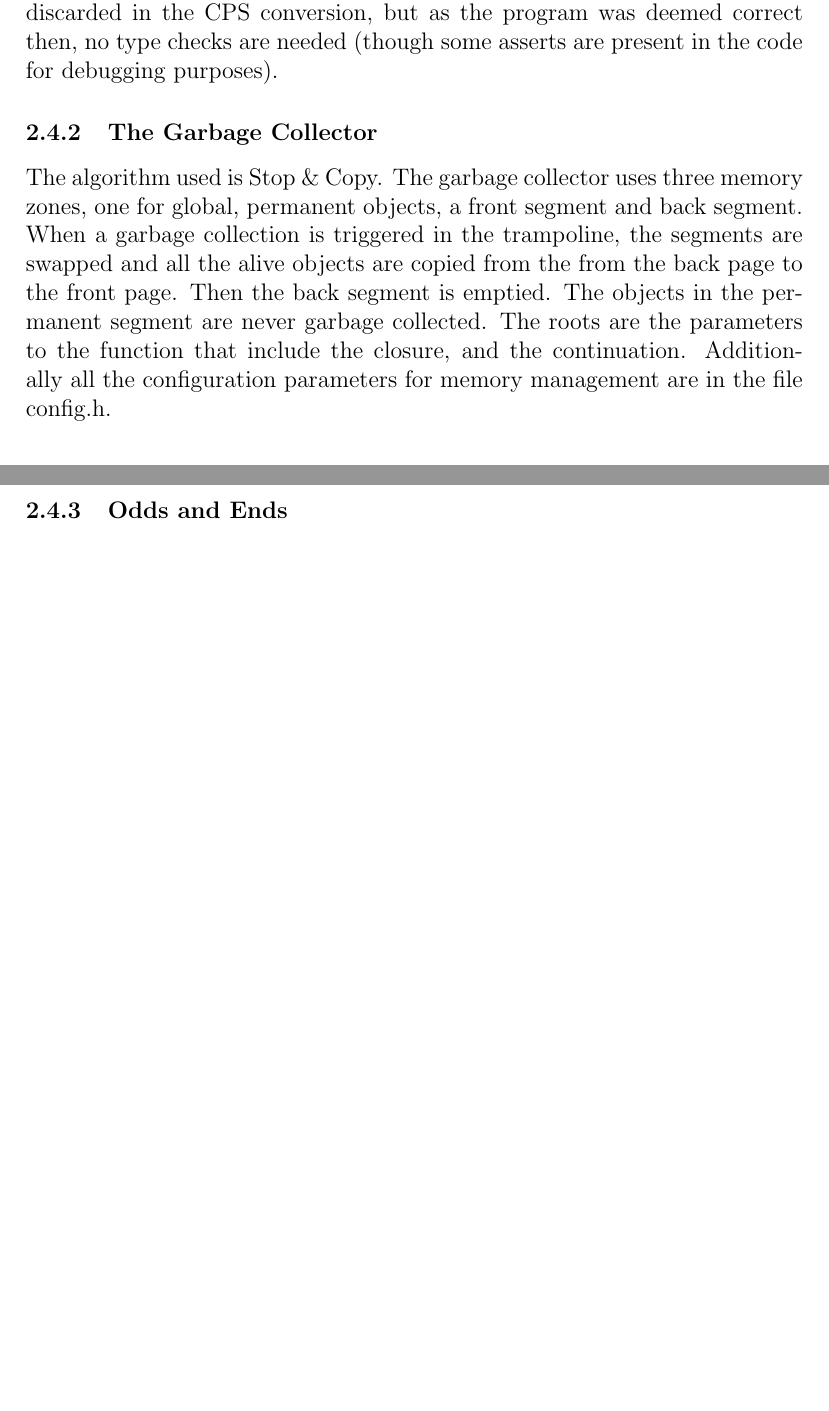
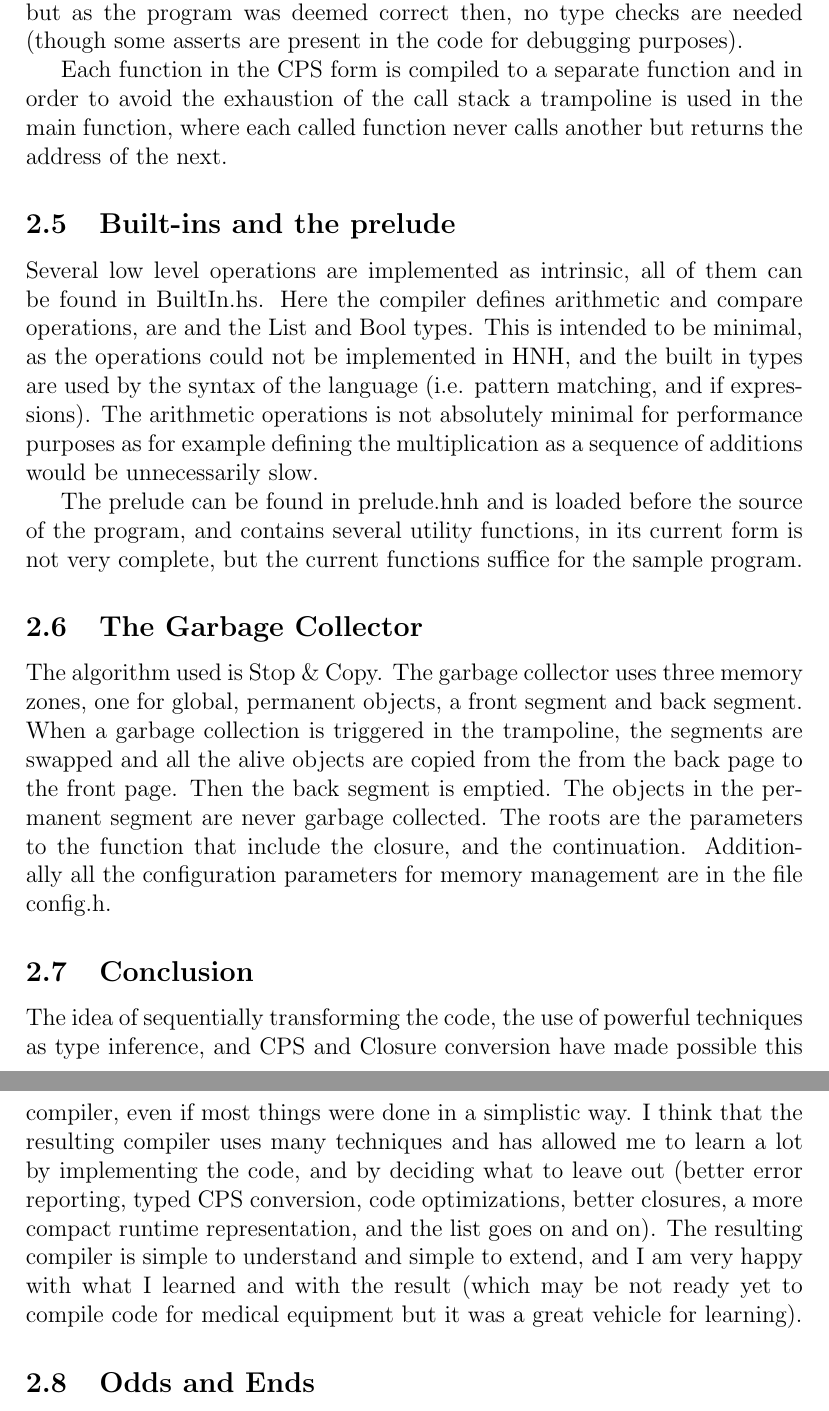
Before and after one commit to fferreira/hnh, a LaTeX document (docs/HNH Report.tex): two parts of pages 7 and 8 of 8 before the commit and two parts of pages 8 and 9 of 9 after it, joined at a grey line, cut so that both start at the same text, the shorter picture padded with empty space. Compiled offline with pdfLaTeX; the source files are stored in an older character set and shown here as Unicode.

Commit message:
updated HNH Report

```diff
--- a/docs/HNH Report.tex
+++ b/docs/HNH Report.tex
@@ -208,12 +216,25 @@ The runtime representation is fully boxed, and uses \texttt{value *} to represen
 The \texttt{main} symbol is evaluated and its result is printed by the the final continuation \texttt{HaltK}, the runtime contains printing facilites that print lists, strings, tuples and values in general, so the result will be the value of the symbol main. If this value is a function, the memory address of the function will be printed.
 The typing information is discarded in the CPS conversion, but as the program was deemed correct then, no type checks are needed (though some asserts are present in the code for debugging purposes).
 
-\subsubsection{The Garbage Collector}
+Each function in the CPS form is compiled to a separate function and in order to avoid the exhaustion of the call stack a trampoline is used in the main function, where each called function never calls another but returns the address of the next.
+
+\subsection{Built-ins and the prelude}
+
+Several low level operations are implemented as intrinsic, all of them can be found in BuiltIn.hs. Here the compiler defines arithmetic and compare operations, are and the List and Bool types. This is intended to be minimal, as the operations could not be implemented in HNH, and the built in types are used by the syntax of the language (i.e. pattern matching, and if expressions). The arithmetic operations is not absolutely minimal for performance purposes as for example defining the multiplication as a sequence of additions would be unnecessarily slow.
+
+The prelude can be found in prelude.hnh and is loaded before the source of the program, and contains several utility functions, in its current form is not very complete, but the current functions suffice for the sample program.
+
+
+\subsection{The Garbage Collector}
 
 The algorithm used is Stop \& Copy. The garbage collector uses three memory zones, one for global, permanent objects, a front segment and back segment. When a garbage collection is triggered in the trampoline, the segments are swapped and all the alive objects are copied from the from the back page to the front page. Then the back segment is emptied. The objects in the permanent segment are never garbage collected. The roots are the parameters to the function that include the closure, and the continuation.
 Additionally all the configuration parameters for memory management are in the file config.h.
 
-\subsubsection{Odds and Ends}
+\subsection{Conclusion}
+
+The idea of sequentially transforming the code, the use of powerful techniques as type inference, and CPS and Closure conversion have made possible this compiler, even if most things were done in a simplistic way. I think that the resulting compiler uses many techniques and has allowed me to learn a lot by implementing the code, and by deciding what to leave out (better error reporting, typed CPS conversion, code optimizations, better closures, a more compact runtime representation, and the list goes on and on). The resulting compiler is simple to understand and simple to extend, and I am very happy with what I learned and with the result (which may be not ready yet to compile code for medical equipment but it was a great vehicle for learning).
+
+\subsection{Odds and Ends}
 The code is also available online at http://www.github.com/fferreira/hnh under the GPL license.
 
 
```
Also changed, not shown: docs/HNH Report.pdf, docs/HNH Report.tex (20 more changed lines).
